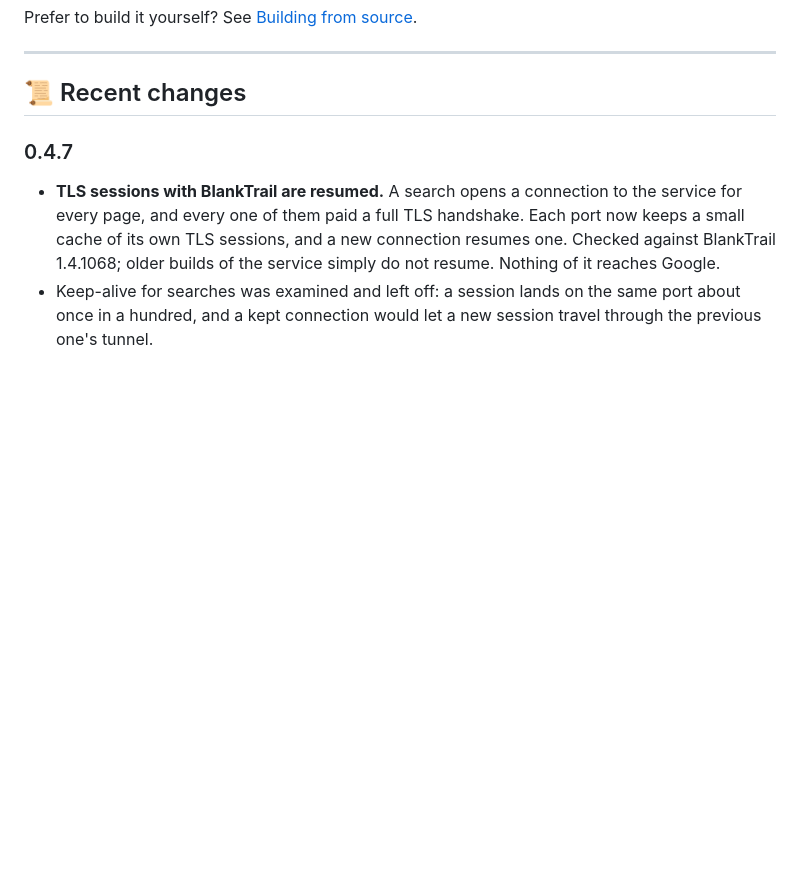
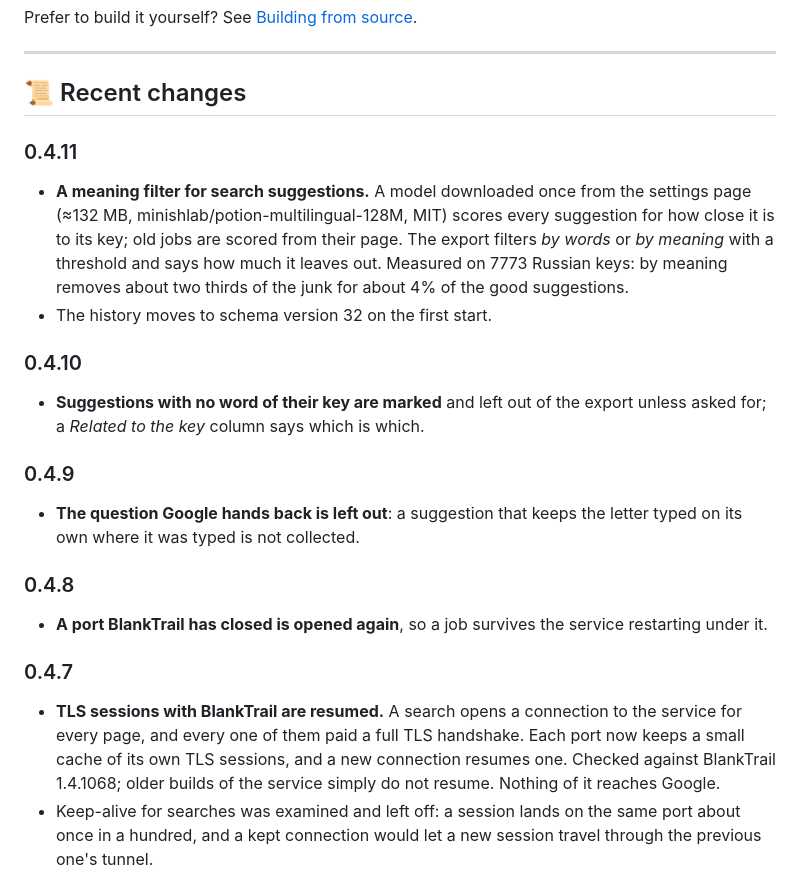
Before and after one commit to BlankTrail/google-serp-parser, a Markdown page: README.md, the part around the change. GitHub-like rendering; blank space fills up the shorter version.

```diff
--- a/README.md
+++ b/README.md
@@ -409,6 +409,31 @@ Prefer to build it yourself? See [Building from source](#-building-from-source).
 ---
 
 ## 📜 Recent changes
+
+### 0.4.11
+
+- **A meaning filter for search suggestions.** A model downloaded once from the
+  settings page (≈132 MB, minishlab/potion-multilingual-128M, MIT) scores every
+  suggestion for how close it is to its key; old jobs are scored from their
+  page. The export filters *by words* or *by meaning* with a threshold and says
+  how much it leaves out. Measured on 7773 Russian keys: by meaning removes
+  about two thirds of the junk for about 4% of the good suggestions.
+- The history moves to schema version 32 on the first start.
+
+### 0.4.10
+
+- **Suggestions with no word of their key are marked** and left out of the
+  export unless asked for; a *Related to the key* column says which is which.
+
+### 0.4.9
+
+- **The question Google hands back is left out**: a suggestion that keeps the
+  letter typed on its own where it was typed is not collected.
+
+### 0.4.8
+
+- **A port BlankTrail has closed is opened again**, so a job survives the
+  service restarting under it.
 
 ### 0.4.7
 
```
Also changed, not shown: README.ru.md (+25 -0 lines).
